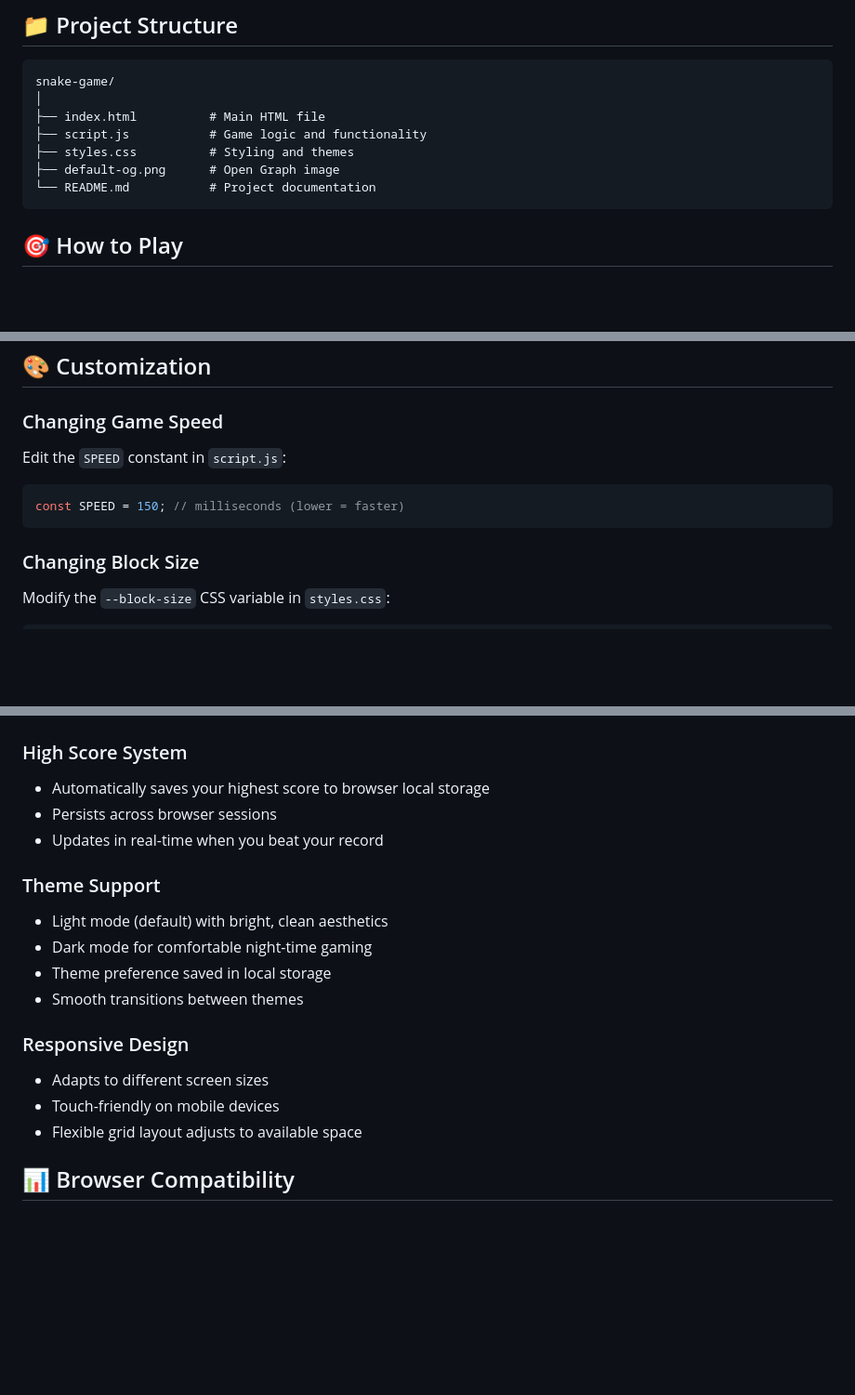
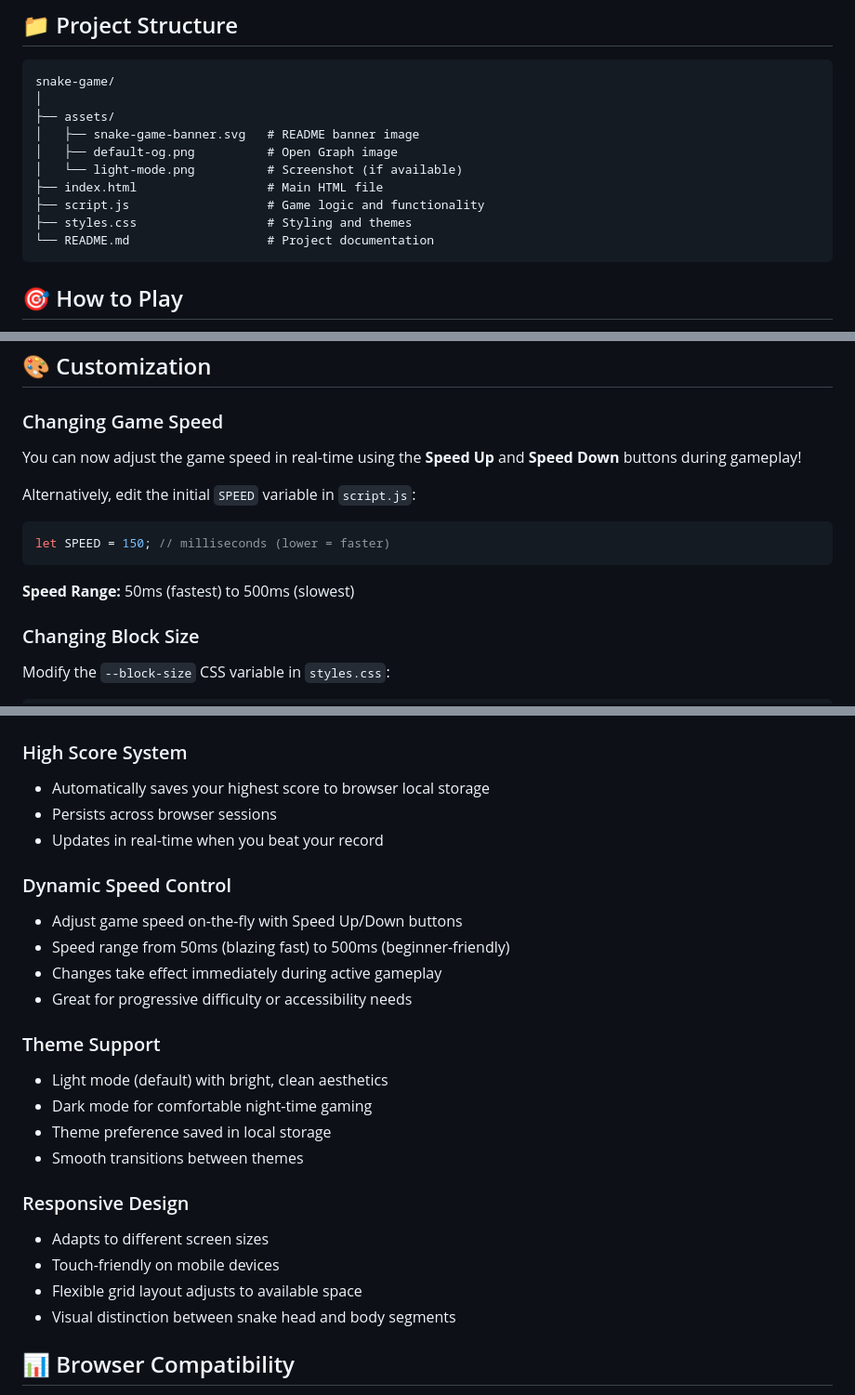
Before and after one commit to PiyushRepos/snake-game, a Markdown page: README.md, 3 parts joined by grey strips. Shown at 93% size. GitHub-like rendering; blank space fills up the shorter version.

Commit message:
Update README.md to enhance game features and instructions, including dynamic speed control and improved navigation links

````diff
--- a/README.md
+++ b/README.md
@@ -80,11 +84,14 @@ A fast, responsive Snake game implementation using pure vanilla JavaScript, HTML
 ```
 snake-game/
 │
-├── index.html          # Main HTML file
-├── script.js           # Game logic and functionality
-├── styles.css          # Styling and themes
-├── default-og.png      # Open Graph image
-└── README.md           # Project documentation
+├── assets/
+│   ├── snake-game-banner.svg   # README banner image
+│   ├── default-og.png          # Open Graph image
+│   └── light-mode.png          # Screenshot (if available)
+├── index.html                  # Main HTML file
+├── script.js                   # Game logic and functionality
+├── styles.css                  # Styling and themes
+└── README.md                   # Project documentation
 ```
 
 ## 🎯 How to Play
@@ -121,11 +128,15 @@ snake-game/
 
 ### Changing Game Speed
 
-Edit the `SPEED` constant in `script.js`:
+You can now adjust the game speed in real-time using the **Speed Up** and **Speed Down** buttons during gameplay!
+
+Alternatively, edit the initial `SPEED` variable in `script.js`:
 
 ```javascript
-const SPEED = 150; // milliseconds (lower = faster)
+let SPEED = 150; // milliseconds (lower = faster)
 ```
+
+**Speed Range:** 50ms (fastest) to 500ms (slowest)
 
 ### Changing Block Size
 
@@ -149,6 +160,13 @@ Extend the CSS variables in the `.dark` class or create new theme classes in `st
 - Persists across browser sessions
 - Updates in real-time when you beat your record
 
+### Dynamic Speed Control
+
+- Adjust game speed on-the-fly with Speed Up/Down buttons
+- Speed range from 50ms (blazing fast) to 500ms (beginner-friendly)
+- Changes take effect immediately during active gameplay
+- Great for progressive difficulty or accessibility needs
+
 ### Theme Support
 
 - Light mode (default) with bright, clean aesthetics
@@ -161,6 +179,7 @@ Extend the CSS variables in the `.dark` class or create new theme classes in `st
 - Adapts to different screen sizes
 - Touch-friendly on mobile devices
 - Flexible grid layout adjusts to available space
+- Visual distinction between snake head and body segments
 
 ## 📊 Browser Compatibility
 
````
Also changed, not shown: other parts of README.md (+9 -4 lines).
